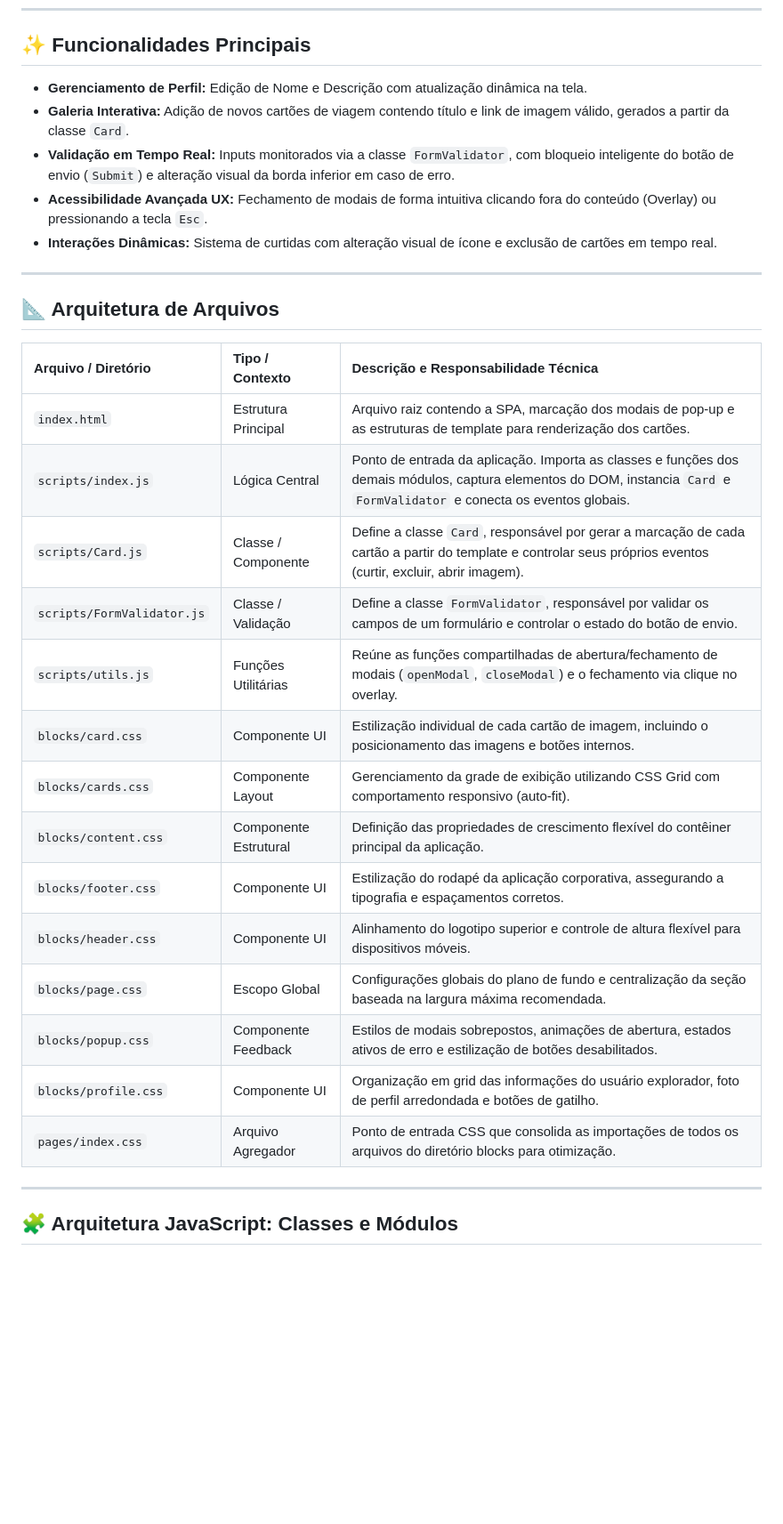
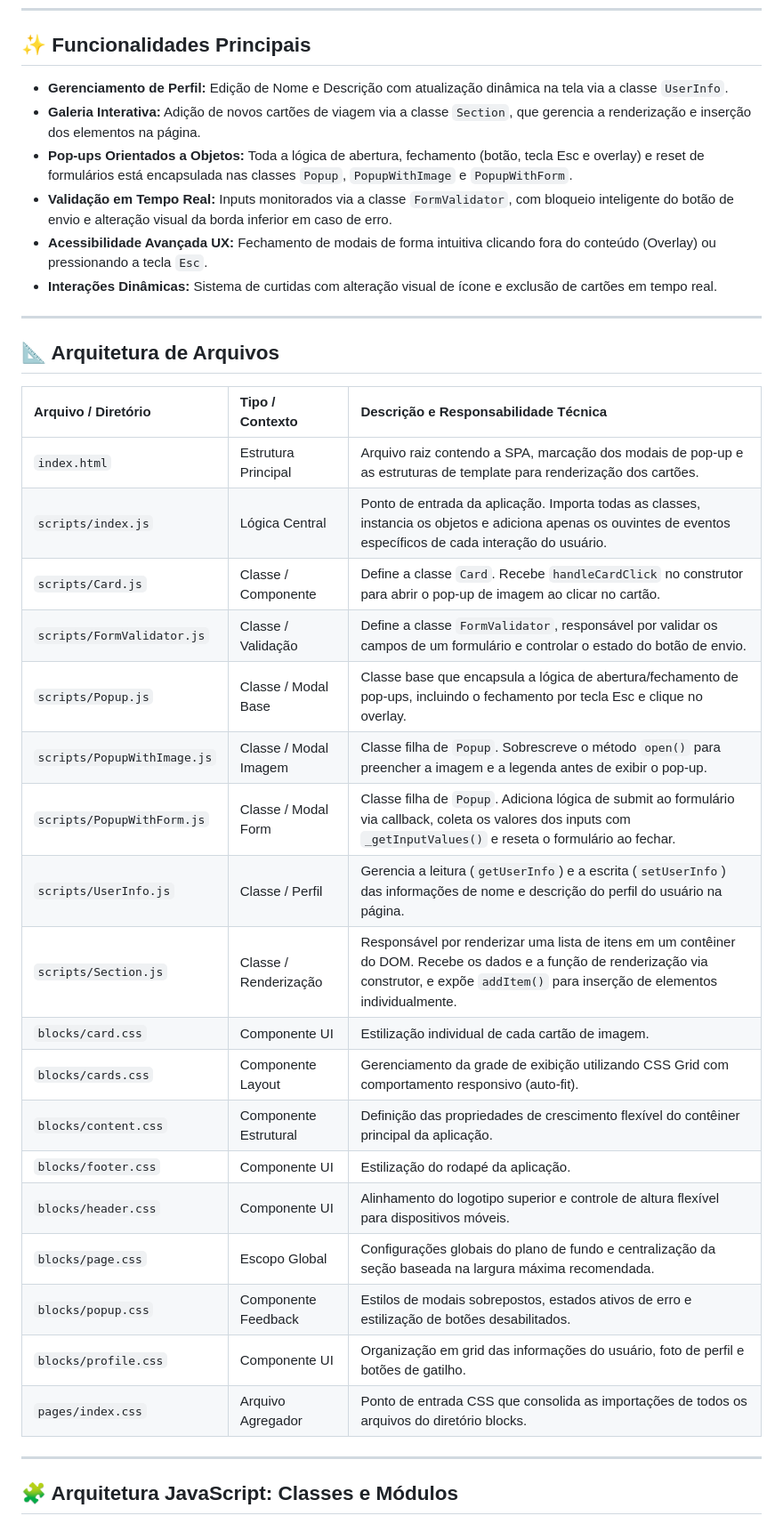
Before and after one commit to victorbelchiord-tech/web_project_around_pt, a Markdown page: README.md, the part around one of its changes. Shown at 89% size. GitHub-like rendering; blank space fills up the shorter version.

```diff
--- a/README.md
+++ b/README.md
@@ -36,9 +38,10 @@ O **Around The U.S.** é uma aplicação web interativa baseada em um modelo do
 
 ## ✨ Funcionalidades Principais
 
-- **Gerenciamento de Perfil:** Edição de Nome e Descrição com atualização dinâmica na tela.
-- **Galeria Interativa:** Adição de novos cartões de viagem contendo título e link de imagem válido, gerados a partir da classe `Card`.
-- **Validação em Tempo Real:** Inputs monitorados via a classe `FormValidator`, com bloqueio inteligente do botão de envio (`Submit`) e alteração visual da borda inferior em caso de erro.
+- **Gerenciamento de Perfil:** Edição de Nome e Descrição com atualização dinâmica na tela via a classe `UserInfo`.
+- **Galeria Interativa:** Adição de novos cartões de viagem via a classe `Section`, que gerencia a renderização e inserção dos elementos na página.
+- **Pop-ups Orientados a Objetos:** Toda a lógica de abertura, fechamento (botão, tecla Esc e overlay) e reset de formulários está encapsulada nas classes `Popup`, `PopupWithImage` e `PopupWithForm`.
+- **Validação em Tempo Real:** Inputs monitorados via a classe `FormValidator`, com bloqueio inteligente do botão de envio e alteração visual da borda inferior em caso de erro.
 - **Acessibilidade Avançada UX:** Fechamento de modais de forma intuitiva clicando fora do conteúdo (Overlay) ou pressionando a tecla `Esc`.
 - **Interações Dinâmicas:** Sistema de curtidas com alteração visual de ícone e exclusão de cartões em tempo real.
 
@@ -46,22 +49,26 @@ O **Around The U.S.** é uma aplicação web interativa baseada em um modelo do
 
 ## 📐 Arquitetura de Arquivos
 
-| Arquivo / Diretório        | Tipo / Contexto       | Descrição e Responsabilidade Técnica                                                                                                                                       |
-| :------------------------- | :-------------------- | :------------------------------------------------------------------------------------------------------------------------------------------------------------------------- |
-| `index.html`               | Estrutura Principal   | Arquivo raiz contendo a SPA, marcação dos modais de pop-up e as estruturas de template para renderização dos cartões.                                                      |
-| `scripts/index.js`         | Lógica Central        | Ponto de entrada da aplicação. Importa as classes e funções dos demais módulos, captura elementos do DOM, instancia `Card` e `FormValidator` e conecta os eventos globais. |
-| `scripts/Card.js`          | Classe / Componente   | Define a classe `Card`, responsável por gerar a marcação de cada cartão a partir do template e controlar seus próprios eventos (curtir, excluir, abrir imagem).            |
-| `scripts/FormValidator.js` | Classe / Validação    | Define a classe `FormValidator`, responsável por validar os campos de um formulário e controlar o estado do botão de envio.                                                |
-| `scripts/utils.js`         | Funções Utilitárias   | Reúne as funções compartilhadas de abertura/fechamento de modais (`openModal`, `closeModal`) e o fechamento via clique no overlay.                                         |
-| `blocks/card.css`          | Componente UI         | Estilização individual de cada cartão de imagem, incluindo o posicionamento das imagens e botões internos.                                                                 |
-| `blocks/cards.css`         | Componente Layout     | Gerenciamento da grade de exibição utilizando CSS Grid com comportamento responsivo (auto-fit).                                                                            |
-| `blocks/content.css`       | Componente Estrutural | Definição das propriedades de crescimento flexível do contêiner principal da aplicação.                                                                                    |
-| `blocks/footer.css`        | Componente UI         | Estilização do rodapé da aplicação corporativa, assegurando a tipografia e espaçamentos corretos.                                                                          |
-| `blocks/header.css`        | Componente UI         | Alinhamento do logotipo superior e controle de altura flexível para dispositivos móveis.                                                                                   |
-| `blocks/page.css`          | Escopo Global         | Configurações globais do plano de fundo e centralização da seção baseada na largura máxima recomendada.                                                                    |
-| `blocks/popup.css`         | Componente Feedback   | Estilos de modais sobrepostos, animações de abertura, estados ativos de erro e estilização de botões desabilitados.                                                        |
-| `blocks/profile.css`       | Componente UI         | Organização em grid das informações do usuário explorador, foto de perfil arredondada e botões de gatilho.                                                                 |
-| `pages/index.css`          | Arquivo Agregador     | Ponto de entrada CSS que consolida as importações de todos os arquivos do diretório blocks para otimização.                                                                |
+| Arquivo / Diretório         | Tipo / Contexto       | Descrição e Responsabilidade Técnica                                                                                                                                                             |
+| :-------------------------- | :-------------------- | :----------------------------------------------------------------------------------------------------------------------------------------------------------------------------------------------- |
+| `index.html`                | Estrutura Principal   | Arquivo raiz contendo a SPA, marcação dos modais de pop-up e as estruturas de template para renderização dos cartões.                                                                            |
+| `scripts/index.js`          | Lógica Central        | Ponto de entrada da aplicação. Importa todas as classes, instancia os objetos e adiciona apenas os ouvintes de eventos específicos de cada interação do usuário.                                 |
+| `scripts/Card.js`           | Classe / Componente   | Define a classe `Card`. Recebe `handleCardClick` no construtor para abrir o pop-up de imagem ao clicar no cartão.                                                                                |
+| `scripts/FormValidator.js`  | Classe / Validação    | Define a classe `FormValidator`, responsável por validar os campos de um formulário e controlar o estado do botão de envio.                                                                      |
+| `scripts/Popup.js`          | Classe / Modal Base   | Classe base que encapsula a lógica de abertura/fechamento de pop-ups, incluindo o fechamento por tecla Esc e clique no overlay.                                                                  |
+| `scripts/PopupWithImage.js` | Classe / Modal Imagem | Classe filha de `Popup`. Sobrescreve o método `open()` para preencher a imagem e a legenda antes de exibir o pop-up.                                                                             |
+| `scripts/PopupWithForm.js`  | Classe / Modal Form   | Classe filha de `Popup`. Adiciona lógica de submit ao formulário via callback, coleta os valores dos inputs com `_getInputValues()` e reseta o formulário ao fechar.                             |
+| `scripts/UserInfo.js`       | Classe / Perfil       | Gerencia a leitura (`getUserInfo`) e a escrita (`setUserInfo`) das informações de nome e descrição do perfil do usuário na página.                                                               |
+| `scripts/Section.js`        | Classe / Renderização | Responsável por renderizar uma lista de itens em um contêiner do DOM. Recebe os dados e a função de renderização via construtor, e expõe `addItem()` para inserção de elementos individualmente. |
+| `blocks/card.css`           | Componente UI         | Estilização individual de cada cartão de imagem.                                                                                                                                                 |
+| `blocks/cards.css`          | Componente Layout     | Gerenciamento da grade de exibição utilizando CSS Grid com comportamento responsivo (auto-fit).                                                                                                  |
+| `blocks/content.css`        | Componente Estrutural | Definição das propriedades de crescimento flexível do contêiner principal da aplicação.                                                                                                          |
+| `blocks/footer.css`         | Componente UI         | Estilização do rodapé da aplicação.                                                                                                                                                              |
+| `blocks/header.css`         | Componente UI         | Alinhamento do logotipo superior e controle de altura flexível para dispositivos móveis.                                                                                                         |
+| `blocks/page.css`           | Escopo Global         | Configurações globais do plano de fundo e centralização da seção baseada na largura máxima recomendada.                                                                                          |
+| `blocks/popup.css`          | Componente Feedback   | Estilos de modais sobrepostos, estados ativos de erro e estilização de botões desabilitados.                                                                                                     |
+| `blocks/profile.css`        | Componente UI         | Organização em grid das informações do usuário, foto de perfil e botões de gatilho.                                                                                                              |
+| `pages/index.css`           | Arquivo Agregador     | Ponto de entrada CSS que consolida as importações de todos os arquivos do diretório blocks.                                                                                                      |
 
 ---
 
```
Also changed, not shown: other parts of README.md (+57 -29 lines).
